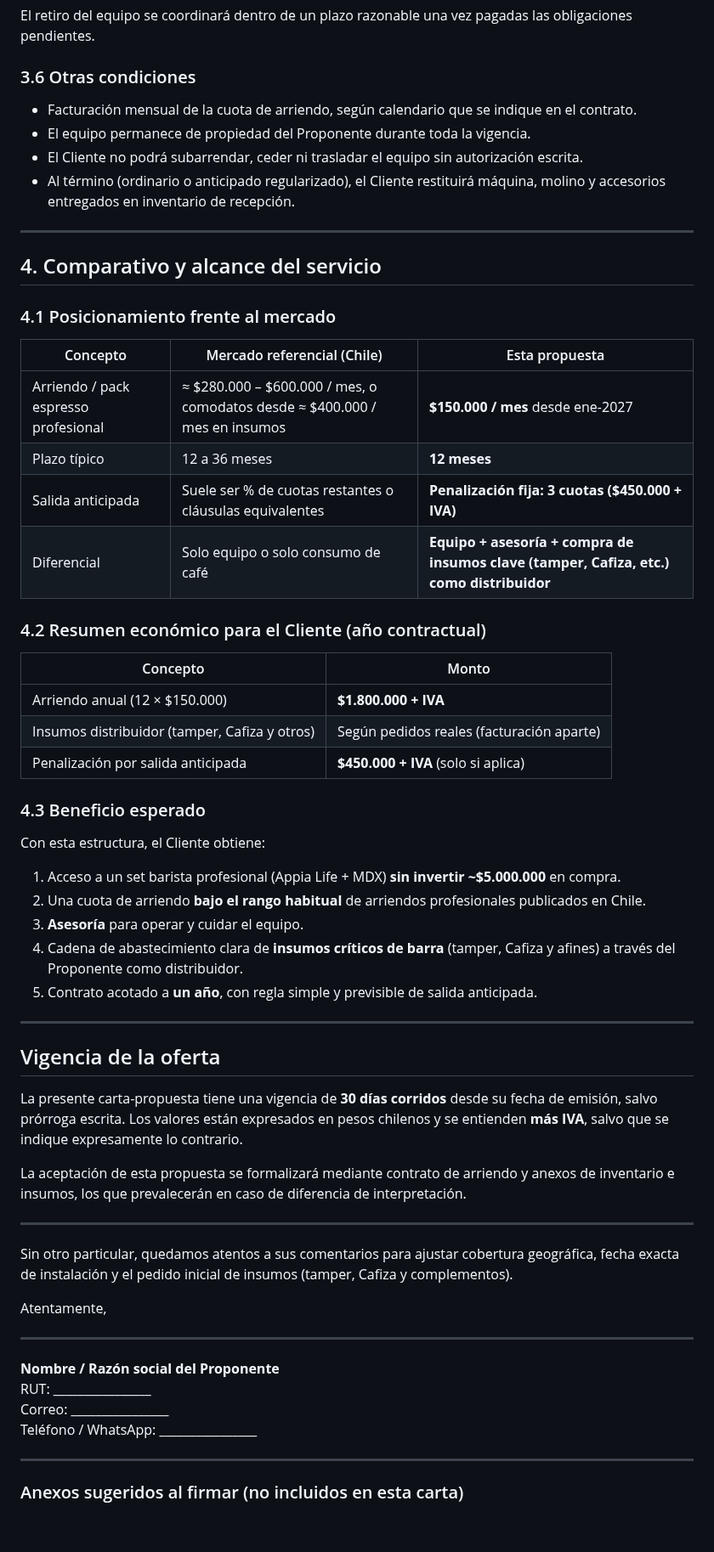
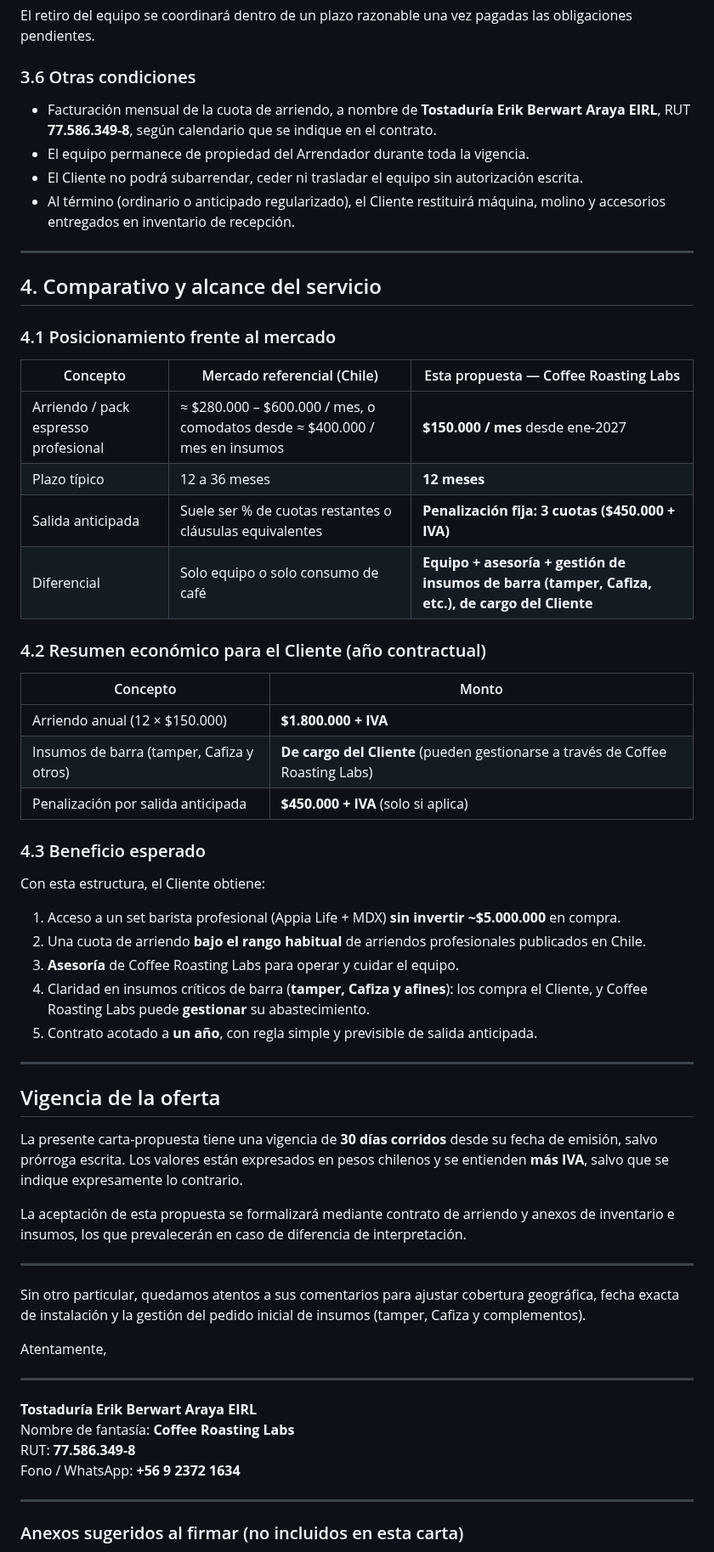
Before and after one commit to eberwart/Coursera, a Markdown page: propuestas/carta-propuesta-arriendo-appia-life.md, the part around one of its changes. Shown at 85% size. Rendered like a GitHub page; blank space fills up the shorter version.

```diff
--- a/propuestas/carta-propuesta-arriendo-appia-life.md
+++ b/propuestas/carta-propuesta-arriendo-appia-life.md
@@ -123,8 +138,8 @@ El retiro del equipo se coordinará dentro de un plazo razonable una vez pagadas
 
 ### 3.6 Otras condiciones
 
-- Facturación mensual de la cuota de arriendo, según calendario que se indique en el contrato.
-- El equipo permanece de propiedad del Proponente durante toda la vigencia.
+- Facturación mensual de la cuota de arriendo, a nombre de **Tostaduría Erik Berwart Araya EIRL**, RUT **77.586.349-8**, según calendario que se indique en el contrato.
+- El equipo permanece de propiedad del Arrendador durante toda la vigencia.
 - El Cliente no podrá subarrendar, ceder ni trasladar el equipo sin autorización escrita.
 - Al término (ordinario o anticipado regularizado), el Cliente restituirá máquina, molino y accesorios entregados en inventario de recepción.
 
@@ -134,19 +149,19 @@ El retiro del equipo se coordinará dentro de un plazo razonable una vez pagadas
 
 ### 4.1 Posicionamiento frente al mercado
 
-| Concepto | Mercado referencial (Chile) | Esta propuesta |
-|----------|-----------------------------|----------------|
+| Concepto | Mercado referencial (Chile) | Esta propuesta — Coffee Roasting Labs |
+|----------|-----------------------------|----------------------------------------|
 | Arriendo / pack espresso profesional | ≈ $280.000 – $600.000 / mes, o comodatos desde ≈ $400.000 / mes en insumos | **$150.000 / mes** desde ene-2027 |
 | Plazo típico | 12 a 36 meses | **12 meses** |
 | Salida anticipada | Suele ser % de cuotas restantes o cláusulas equivalentes | **Penalización fija: 3 cuotas ($450.000 + IVA)** |
-| Diferencial | Solo equipo o solo consumo de café | **Equipo + asesoría + compra de insumos clave (tamper, Cafiza, etc.) como distribuidor** |
+| Diferencial | Solo equipo o solo consumo de café | **Equipo + asesoría + gestión de insumos de barra (tamper, Cafiza, etc.), de cargo del Cliente** |
 
 ### 4.2 Resumen económico para el Cliente (año contractual)
 
 | Concepto | Monto |
 |----------|-------|
 | Arriendo anual (12 × $150.000) | **$1.800.000 + IVA** |
-| Insumos distribuidor (tamper, Cafiza y otros) | Según pedidos reales (facturación aparte) |
+| Insumos de barra (tamper, Cafiza y otros) | **De cargo del Cliente** (pueden gestionarse a través de Coffee Roasting Labs) |
 | Penalización por salida anticipada | **$450.000 + IVA** (solo si aplica) |
 
 ### 4.3 Beneficio esperado
@@ -154,8 +169,8 @@ El retiro del equipo se coordinará dentro de un plazo razonable una vez pagadas
 Con esta estructura, el Cliente obtiene:
 1. Acceso a un set barista profesional (Appia Life + MDX) **sin invertir ~$5.000.000** en compra.
 2. Una cuota de arriendo **bajo el rango habitual** de arriendos profesionales publicados en Chile.
-3. **Asesoría** para operar y cuidar el equipo.
-4. Cadena de abastecimiento clara de **insumos críticos de barra** (tamper, Cafiza y afines) a través del Proponente como distribuidor.
+3. **Asesoría** de Coffee Roasting Labs para operar y cuidar el equipo.
+4. Claridad en insumos críticos de barra (**tamper, Cafiza y afines**): los compra el Cliente, y Coffee Roasting Labs puede **gestionar** su abastecimiento.
 5. Contrato acotado a **un año**, con regla simple y previsible de salida anticipada.
 
 ---
@@ -168,15 +183,15 @@ La aceptación de esta propuesta se formalizará mediante contrato de arriendo y
 
 ---
 
-Sin otro particular, quedamos atentos a sus comentarios para ajustar cobertura geográfica, fecha exacta de instalación y el pedido inicial de insumos (tamper, Cafiza y complementos).
+Sin otro particular, quedamos atentos a sus comentarios para ajustar cobertura geográfica, fecha exacta de instalación y la gestión del pedido inicial de insumos (tamper, Cafiza y complementos).
 
 Atentamente,
 
 _______________________________
-**Nombre / Razón social del Proponente**
-RUT: ________________
-Correo: ________________
-Teléfono / WhatsApp: ________________
+**Tostaduría Erik Berwart Araya EIRL**
+Nombre de fantasía: **Coffee Roasting Labs**
+RUT: **77.586.349-8**
+Fono / WhatsApp: **+56 9 2372 1634**
 
 ---
 
```
Also changed, not shown: other parts of propuestas/carta-propuesta-arriendo-appia-life.md (+27 -12 lines), propuestas/logo-coffee-roasting-labs.png (added).
